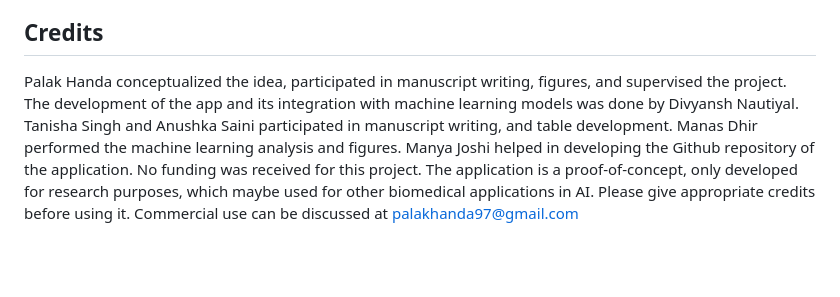
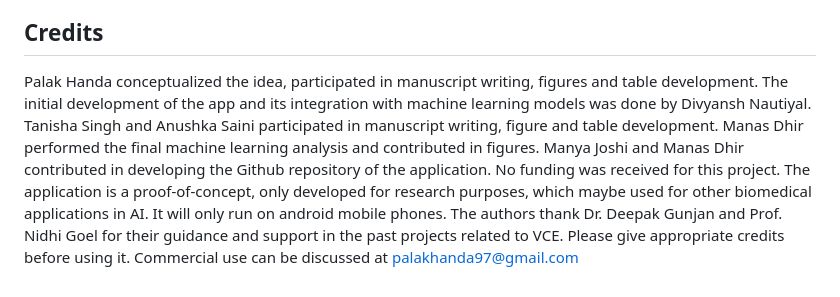
Before and after one commit to misahub2023/VCE-BleedGen-Application, a Markdown page: README.md, the part around the change. Drawn GitHub-style; blank space fills up the shorter version.

```diff
--- a/README.md
+++ b/README.md
@@ -102,4 +102,4 @@ These instructions will guide you through setting up and running the app on your
 5. Create a new Pull Request.
 
 ## Credits
-Palak Handa conceptualized the idea, participated in manuscript writing, figures, and supervised the project. The development of the app and its integration with machine learning models was done by Divyansh Nautiyal. Tanisha Singh and Anushka Saini participated in manuscript writing, and table development. Manas Dhir performed the machine learning analysis and figures. Manya Joshi helped in developing the Github repository of the application. No funding was received for this project. The application is a proof-of-concept, only developed for research purposes, which maybe used for other biomedical applications in AI. Please give appropriate credits before using it. Commercial use can be discussed at palakhanda97@gmail.com
+Palak Handa conceptualized the idea, participated in manuscript writing, figures and table development. The initial development of the app and its integration with machine learning models was done by Divyansh Nautiyal. Tanisha Singh and Anushka Saini participated in manuscript writing, figure and table development. Manas Dhir performed the final machine learning analysis and contributed in figures. Manya Joshi and Manas Dhir contributed in developing the Github repository of the application. No funding was received for this project. The application is a proof-of-concept, only developed for research purposes, which maybe used for other biomedical applications in AI. It will only run on android mobile phones. The authors thank Dr. Deepak Gunjan and Prof. Nidhi Goel for their guidance and support in the past projects related to VCE. Please give appropriate credits before using it. Commercial use can be discussed at palakhanda97@gmail.com
```
